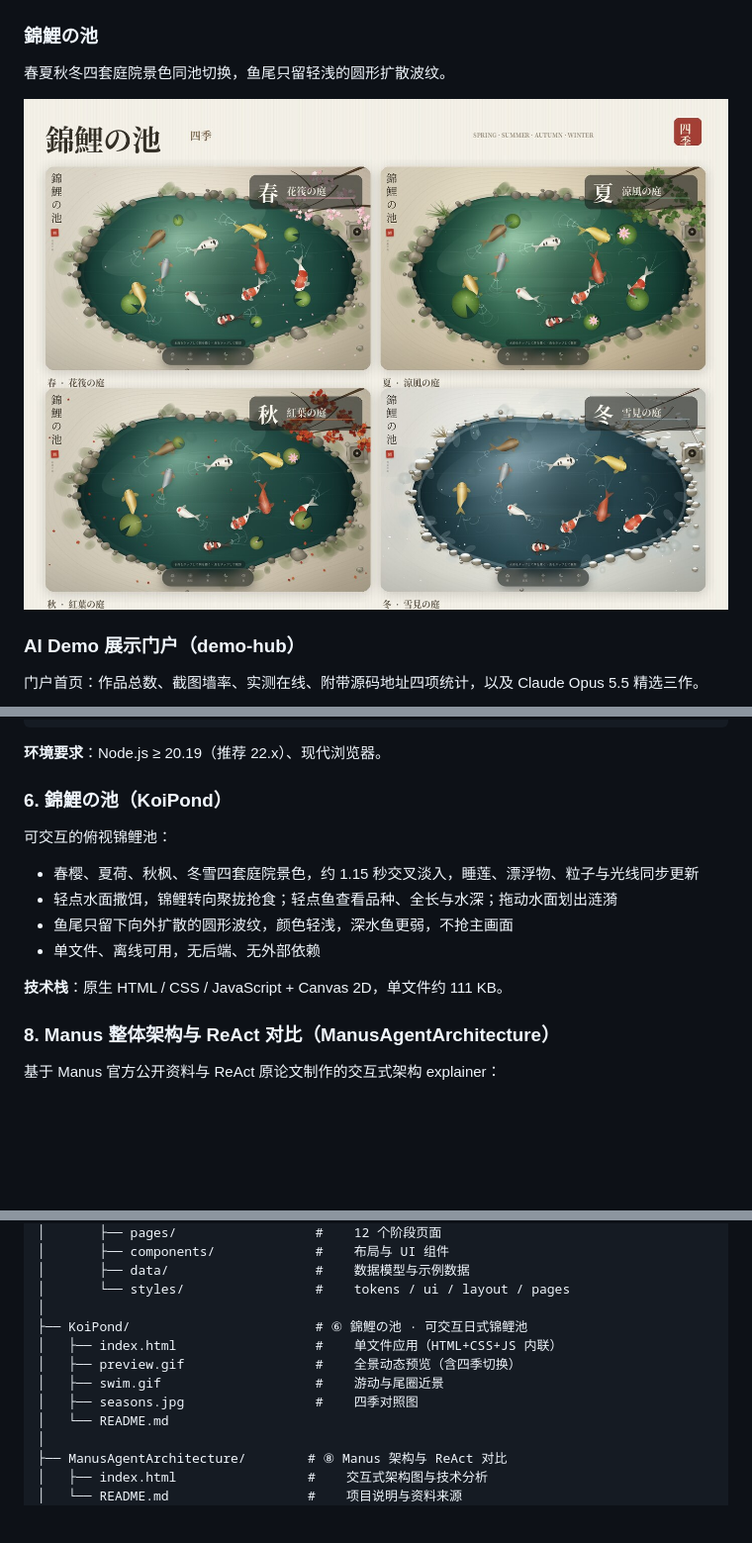
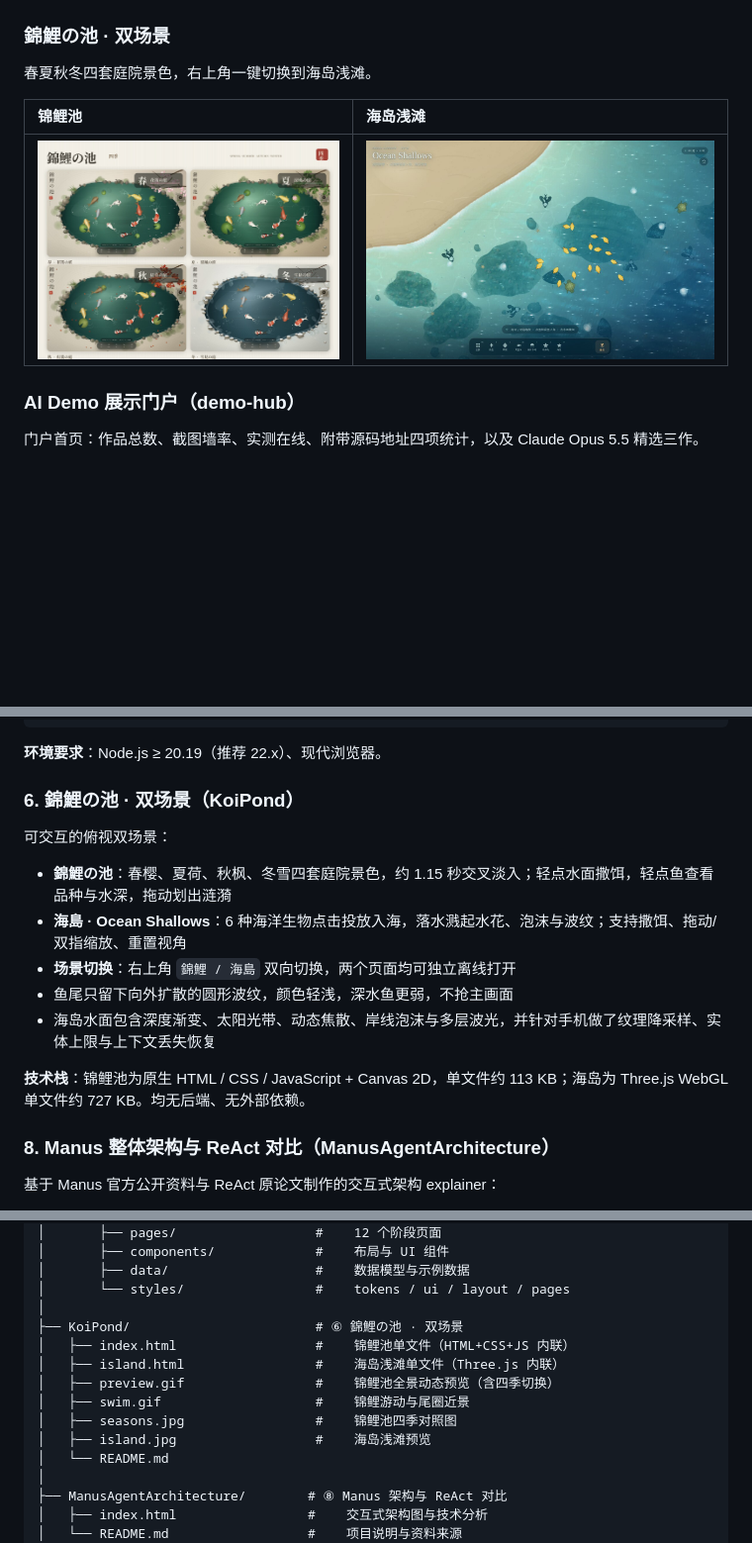
Before and after one commit to xiaopengs/HaloPage, a Markdown page: README.md, 3 parts joined by grey strips. Shown at 99% size. GitHub-like rendering; pictures changed too: KoiPond/island.jpg (added); blank space fills up the shorter version.

```diff
--- a/README.md
+++ b/README.md
@@ -100,11 +100,13 @@
 |:--|:--|
 | ![风险](docs-screenshots/wb-12-risks.jpg) | ![移动端总览](docs-screenshots/wb-13-mobile-overview.jpg) |
 
-### 錦鯉の池
+### 錦鯉の池 · 双场景
 
-春夏秋冬四套庭院景色同池切换，鱼尾只留轻浅的圆形扩散波纹。
+春夏秋冬四套庭院景色，右上角一键切换到海岛浅滩。
 
-![錦鯉の池 四季](KoiPond/seasons.jpg)
+| 锦鲤池 | 海岛浅滩 |
+|:--|:--|
+| ![錦鯉の池 四季](KoiPond/seasons.jpg) | ![海岛浅滩](KoiPond/island.jpg) |
 
 ### AI Demo 展示门户（demo-hub）
 
@@ -195,16 +197,17 @@ npm run build    # 产出 dist/
 
 **环境要求**：Node.js ≥ 20.19（推荐 22.x）、现代浏览器。
 
-### 6. 錦鯉の池（KoiPond）
+### 6. 錦鯉の池 · 双场景（KoiPond）
 
-可交互的俯视锦鲤池：
+可交互的俯视双场景：
 
-- 春樱、夏荷、秋枫、冬雪四套庭院景色，约 1.15 秒交叉淡入，睡莲、漂浮物、粒子与光线同步更新
-- 轻点水面撒饵，锦鲤转向聚拢抢食；轻点鱼查看品种、全长与水深；拖动水面划出涟漪
+- **錦鯉の池**：春樱、夏荷、秋枫、冬雪四套庭院景色，约 1.15 秒交叉淡入；轻点水面撒饵，轻点鱼查看品种与水深，拖动划出涟漪
+- **海島 · Ocean Shallows**：6 种海洋生物点击投放入海，落水溅起水花、泡沫与波纹；支持撒饵、拖动/双指缩放、重置视角
+- **场景切换**：右上角 `錦鯉 / 海島` 双向切换，两个页面均可独立离线打开
 - 鱼尾只留下向外扩散的圆形波纹，颜色轻浅，深水鱼更弱，不抢主画面
-- 单文件、离线可用，无后端、无外部依赖
+- 海岛水面包含深度渐变、太阳光带、动态焦散、岸线泡沫与多层波光，并针对手机做了纹理降采样、实体上限与上下文丢失恢复
 
-**技术栈**：原生 HTML / CSS / JavaScript + Canvas 2D，单文件约 111 KB。
+**技术栈**：锦鲤池为原生 HTML / CSS / JavaScript + Canvas 2D，单文件约 113 KB；海岛为 Three.js WebGL 单文件约 727 KB。均无后端、无外部依赖。
 
 ### 8. Manus 整体架构与 ReAct 对比（ManusAgentArchitecture）
 基于 Manus 官方公开资料与 ReAct 原论文制作的交互式架构 explainer：
@@ -284,11 +287,13 @@ HaloPage/
 │       ├── data/                   #    数据模型与示例数据
 │       └── styles/                 #    tokens / ui / layout / pages
 │
-├── KoiPond/                        # ⑥ 錦鯉の池 · 可交互日式锦鲤池
-│   ├── index.html                  #    单文件应用（HTML+CSS+JS 内联）
-│   ├── preview.gif                 #    全景动态预览（含四季切换）
-│   ├── swim.gif                    #    游动与尾圈近景
-│   ├── seasons.jpg                 #    四季对照图
+├── KoiPond/                        # ⑥ 錦鯉の池 · 双场景
+│   ├── index.html                  #    锦鲤池单文件（HTML+CSS+JS 内联）
+│   ├── island.html                 #    海岛浅滩单文件（Three.js 内联）
+│   ├── preview.gif                 #    锦鲤池全景动态预览（含四季切换）
+│   ├── swim.gif                    #    锦鲤游动与尾圈近景
+│   ├── seasons.jpg                 #    锦鲤池四季对照图
+│   ├── island.jpg                  #    海岛浅滩预览
 │   └── README.md
 │
 ├── ManusAgentArchitecture/        # ⑧ Manus 架构与 ReAct 对比
```
Also changed, not shown: other parts of README.md (+3 -3 lines), KoiPond/README.md (+42 -37 lines), 2 other files.
